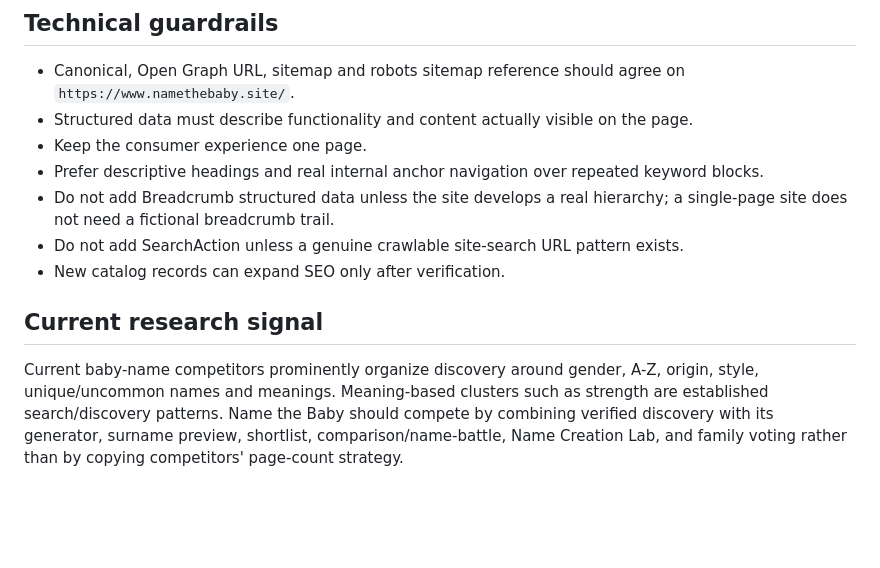
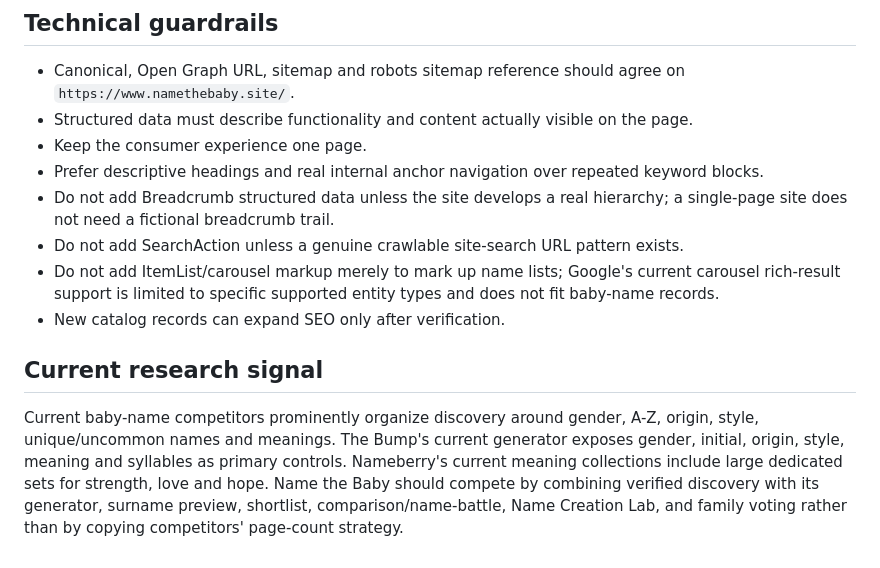
Before and after one commit to patricktwise-maker/Name-the-Baby, a Markdown page: docs/seo-keyword-map.md, the part around one of its changes. GitHub-like rendering; blank space fills up the shorter version.

```diff
--- a/docs/seo-keyword-map.md
+++ b/docs/seo-keyword-map.md
@@ -72,8 +86,9 @@ Compare 28-day periods only after enough data accumulates. Record dates of mater
 - Prefer descriptive headings and real internal anchor navigation over repeated keyword blocks.
 - Do not add Breadcrumb structured data unless the site develops a real hierarchy; a single-page site does not need a fictional breadcrumb trail.
 - Do not add SearchAction unless a genuine crawlable site-search URL pattern exists.
+- Do not add ItemList/carousel markup merely to mark up name lists; Google's current carousel rich-result support is limited to specific supported entity types and does not fit baby-name records.
 - New catalog records can expand SEO only after verification.
 
 ## Current research signal
 
-Current baby-name competitors prominently organize discovery around gender, A-Z, origin, style, unique/uncommon names and meanings. Meaning-based clusters such as strength are established search/discovery patterns. Name the Baby should compete by combining verified discovery with its generator, surname preview, shortlist, comparison/name-battle, Name Creation Lab, and family voting rather than by copying competitors' page-count strategy.
+Current baby-name competitors prominently organize discovery around gender, A-Z, origin, style, unique/uncommon names and meanings. The Bump's current generator exposes gender, initial, origin, style, meaning and syllables as primary controls. Nameberry's current meaning collections include large dedicated sets for strength, love and hope. Name the Baby should compete by combining verified discovery with its generator, surname preview, shortlist, comparison/name-battle, Name Creation Lab, and family voting rather than by copying competitors' page-count strategy.
```
Also changed, not shown: other parts of docs/seo-keyword-map.md (+20 -6 lines).
